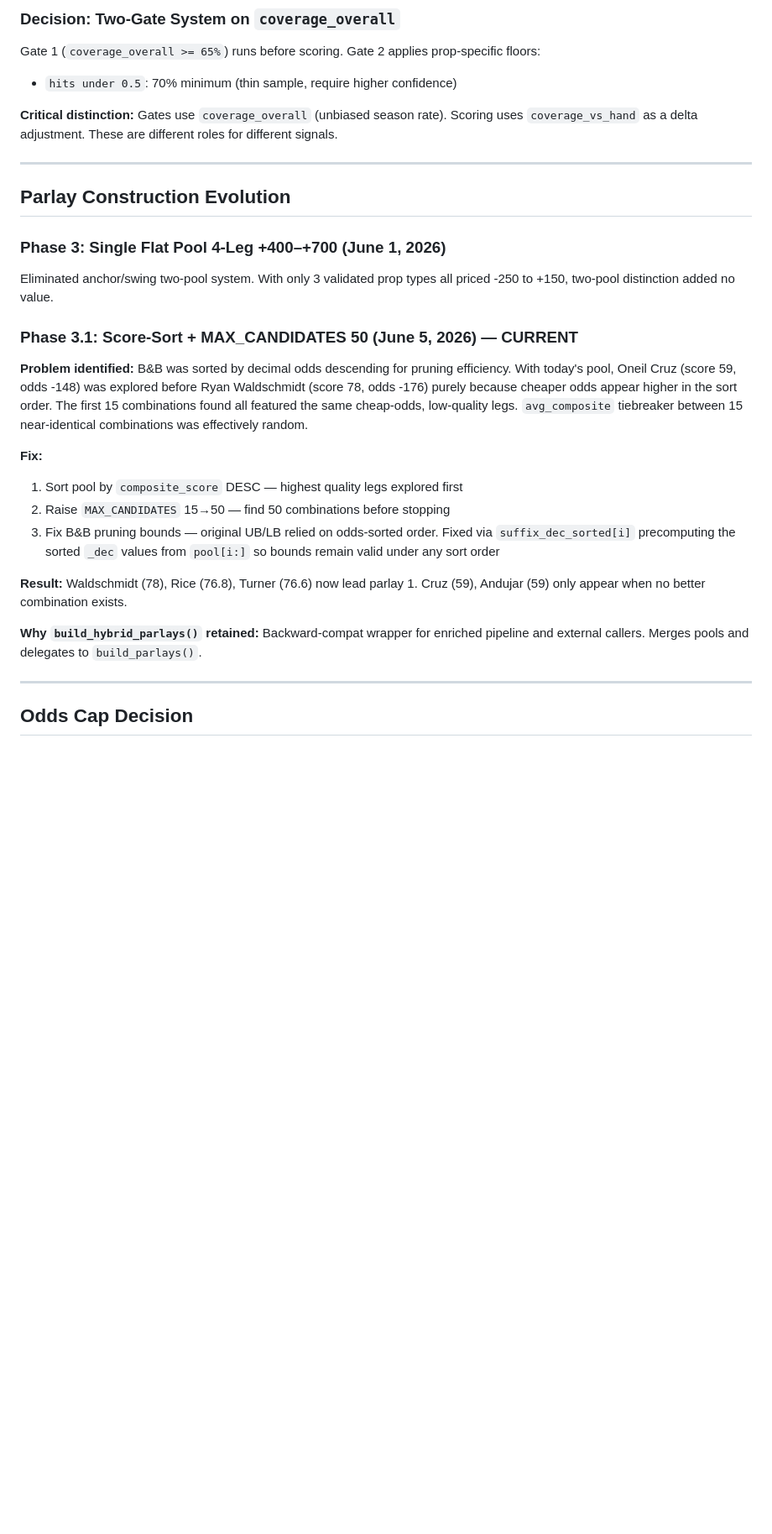
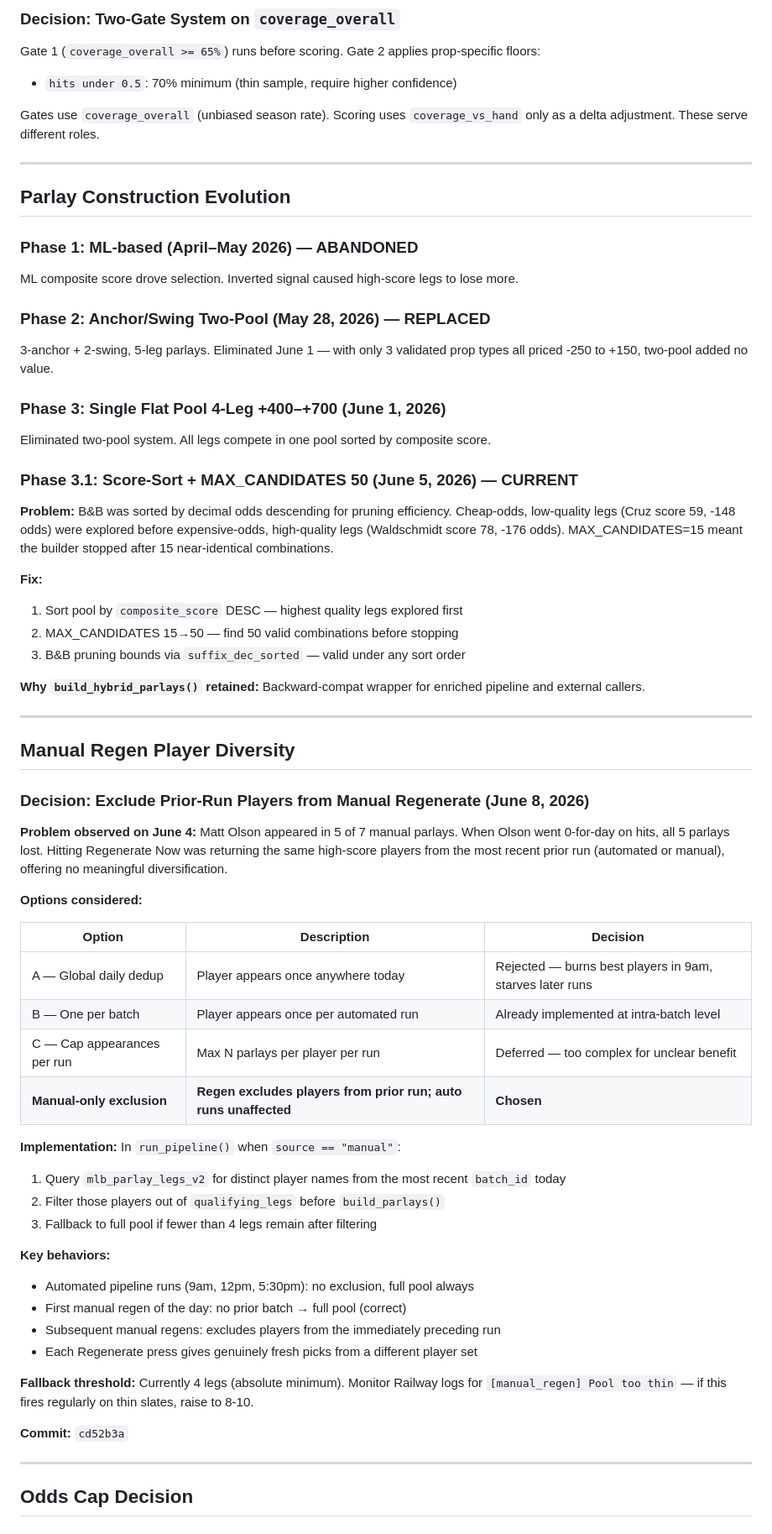
Before and after one commit to MrGweeod/mlb-agent, a Markdown page: docs/ARCHITECTURE_DECISIONS.md, the part around one of its changes. Shown at 84% size. GitHub-like rendering; blank space fills up the shorter version.

```diff
--- a/docs/ARCHITECTURE_DECISIONS.md
+++ b/docs/ARCHITECTURE_DECISIONS.md
@@ -94,27 +94,63 @@ ALLOWED_PROPS = {
 Gate 1 (`coverage_overall >= 65%`) runs before scoring. Gate 2 applies prop-specific floors:
 - `hits under 0.5`: 70% minimum (thin sample, require higher confidence)
 
-**Critical distinction:** Gates use `coverage_overall` (unbiased season rate). Scoring uses `coverage_vs_hand` as a delta adjustment. These are different roles for different signals.
+Gates use `coverage_overall` (unbiased season rate). Scoring uses `coverage_vs_hand` only as a delta adjustment. These serve different roles.
 
 ---
 
 ## Parlay Construction Evolution
 
+### **Phase 1: ML-based (April–May 2026) — ABANDONED**
+ML composite score drove selection. Inverted signal caused high-score legs to lose more.
+
+### **Phase 2: Anchor/Swing Two-Pool (May 28, 2026) — REPLACED**
+3-anchor + 2-swing, 5-leg parlays. Eliminated June 1 — with only 3 validated prop types all priced -250 to +150, two-pool added no value.
+
 ### **Phase 3: Single Flat Pool 4-Leg +400–+700 (June 1, 2026)**
-Eliminated anchor/swing two-pool system. With only 3 validated prop types all priced -250 to +150, two-pool distinction added no value.
+Eliminated two-pool system. All legs compete in one pool sorted by composite score.
 
 ### **Phase 3.1: Score-Sort + MAX_CANDIDATES 50 (June 5, 2026) — CURRENT**
 
-**Problem identified:** B&B was sorted by decimal odds descending for pruning efficiency. With today's pool, Oneil Cruz (score 59, odds -148) was explored before Ryan Waldschmidt (score 78, odds -176) purely because cheaper odds appear higher in the sort order. The first 15 combinations found all featured the same cheap-odds, low-quality legs. `avg_composite` tiebreaker between 15 near-identical combinations was effectively random.
+**Problem:** B&B was sorted by decimal odds descending for pruning efficiency. Cheap-odds, low-quality legs (Cruz score 59, -148 odds) were explored before expensive-odds, high-quality legs (Waldschmidt score 78, -176 odds). MAX_CANDIDATES=15 meant the builder stopped after 15 near-identical combinations.
 
 **Fix:**
 1. Sort pool by `composite_score` DESC — highest quality legs explored first
-2. Raise `MAX_CANDIDATES` 15→50 — find 50 combinations before stopping
-3. Fix B&B pruning bounds — original UB/LB relied on odds-sorted order. Fixed via `suffix_dec_sorted[i]` precomputing the sorted `_dec` values from `pool[i:]` so bounds remain valid under any sort order
+2. MAX_CANDIDATES 15→50 — find 50 valid combinations before stopping
+3. B&B pruning bounds via `suffix_dec_sorted` — valid under any sort order
 
-**Result:** Waldschmidt (78), Rice (76.8), Turner (76.6) now lead parlay 1. Cruz (59), Andujar (59) only appear when no better combination exists.
+**Why `build_hybrid_parlays()` retained:** Backward-compat wrapper for enriched pipeline and external callers.
 
-**Why `build_hybrid_parlays()` retained:** Backward-compat wrapper for enriched pipeline and external callers. Merges pools and delegates to `build_parlays()`.
+---
+
+## Manual Regen Player Diversity
+
+### **Decision: Exclude Prior-Run Players from Manual Regenerate (June 8, 2026)**
+
+**Problem observed on June 4:** Matt Olson appeared in 5 of 7 manual parlays. When Olson went 0-for-day on hits, all 5 parlays lost. Hitting Regenerate Now was returning the same high-score players from the most recent prior run (automated or manual), offering no meaningful diversification.
+
+**Options considered:**
+
+| Option | Description | Decision |
+|---|---|---|
+| A — Global daily dedup | Player appears once anywhere today | Rejected — burns best players in 9am, starves later runs |
+| B — One per batch | Player appears once per automated run | Already implemented at intra-batch level |
+| C — Cap appearances per run | Max N parlays per player per run | Deferred — too complex for unclear benefit |
+| **Manual-only exclusion** | **Regen excludes players from prior run; auto runs unaffected** | **Chosen** |
+
+**Implementation:** In `run_pipeline()` when `source == "manual"`:
+1. Query `mlb_parlay_legs_v2` for distinct player names from the most recent `batch_id` today
+2. Filter those players out of `qualifying_legs` before `build_parlays()`
+3. Fallback to full pool if fewer than 4 legs remain after filtering
+
+**Key behaviors:**
+- Automated pipeline runs (9am, 12pm, 5:30pm): no exclusion, full pool always
+- First manual regen of the day: no prior batch → full pool (correct)
+- Subsequent manual regens: excludes players from the immediately preceding run
+- Each Regenerate press gives genuinely fresh picks from a different player set
+
+**Fallback threshold:** Currently 4 legs (absolute minimum). Monitor Railway logs for `[manual_regen] Pool too thin` — if this fires regularly on thin slates, raise to 8-10.
+
+**Commit:** `cd52b3a`
 
 ---
 
```
Also changed, not shown: other parts of docs/ARCHITECTURE_DECISIONS.md (+74 -94 lines).
